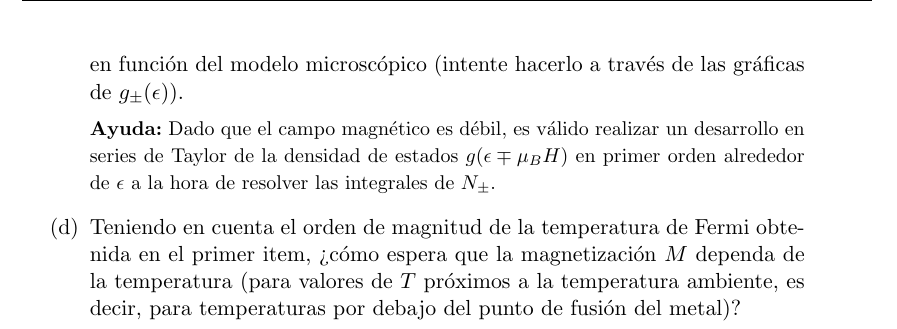
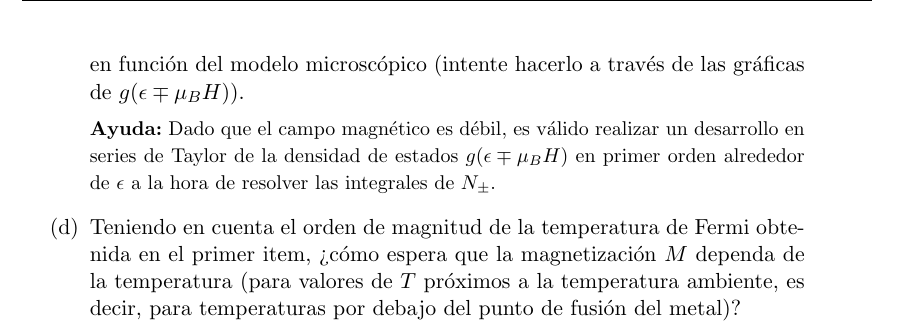
Before and after one commit to santisoler/mecanica-estadistica, a LaTeX document (practica4/practica4.tex): part of page 5 of 5, cut so that both start at the same text. Compiled offline with pdfLaTeX.

Commit message:
Minor fix in practica4

```diff
--- a/practica4/practica4.tex
+++ b/practica4/practica4.tex
@@ -317,7 +317,8 @@ orientación del spin del electrón: up o down.
            Teniendo en cuenta que el campo magnético es débil, obtenga una
            expresión para dicha magnetización en función del campo $H$.
            Interprete este resultado en función del modelo microscópico
-           (intente hacerlo a través de las gráficas de $g_\pm(\epsilon)$).
+           (intente hacerlo a través de las gráficas de
+           $g(\epsilon \mp \mu_B H)$).
            }
 
      {\small \textbf{Ayuda:} Dado que el campo magnético es débil, es válido
```
